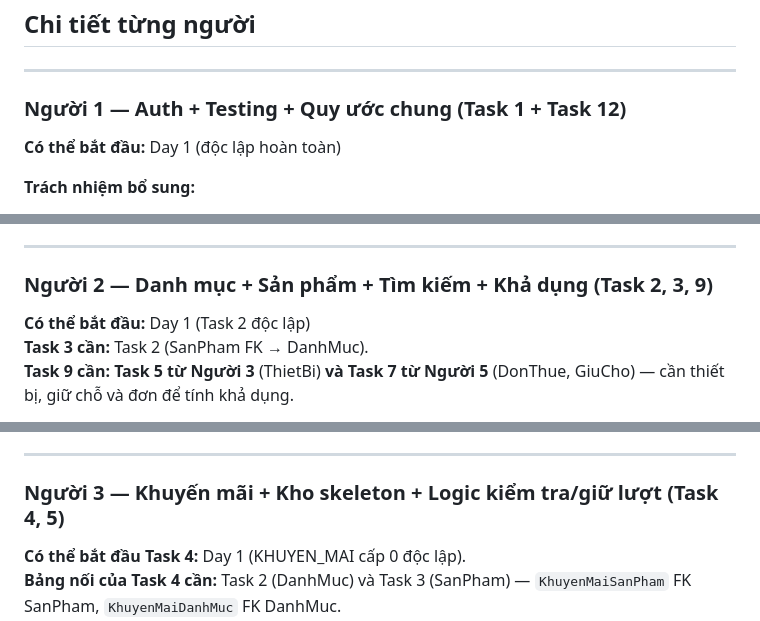
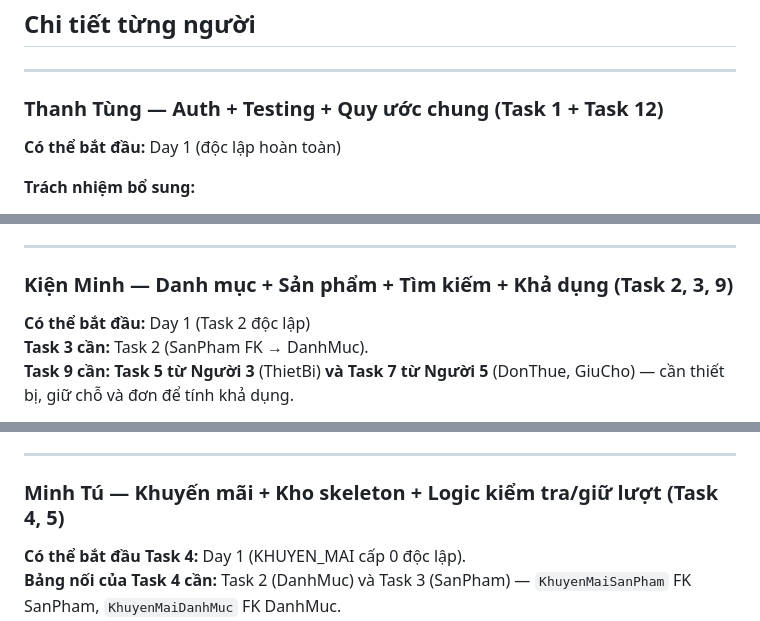
Before and after one commit to ThanhTung0401/GearGo_Webapp, a Markdown page: Document/PhanCong_Week2.md, 3 parts joined by grey strips. Rendered like a GitHub page.

Commit message:
Update document and Plan

```diff
--- a/Document/PhanCong_Week2.md
+++ b/Document/PhanCong_Week2.md
@@ -58,7 +58,7 @@ Người 5:         [───── Task 7 ─────────] [T8] [
 
 ---
 
-### Người 1 — Auth + Testing + Quy ước chung (Task 1 + Task 12)
+### Thanh Tùng — Auth + Testing + Quy ước chung (Task 1 + Task 12)
 
 **Có thể bắt đầu:** Day 1 (độc lập hoàn toàn)
 
@@ -151,7 +151,7 @@ Controllers/
 
 ---
 
-### Người 2 — Danh mục + Sản phẩm + Tìm kiếm + Khả dụng (Task 2, 3, 9)
+### Kiện Minh — Danh mục + Sản phẩm + Tìm kiếm + Khả dụng (Task 2, 3, 9)
 
 **Có thể bắt đầu:** Day 1 (Task 2 độc lập)
 **Task 3 cần:** Task 2 (SanPham FK → DanhMuc).
@@ -248,7 +248,7 @@ Models/DTOs/DanhMuc/DanhMucResponse.cs
 
 ---
 
-### Người 3 — Khuyến mãi + Kho skeleton + Logic kiểm tra/giữ lượt (Task 4, 5)
+### Minh Tú — Khuyến mãi + Kho skeleton + Logic kiểm tra/giữ lượt (Task 4, 5)
 
 **Có thể bắt đầu Task 4:** Day 1 (KHUYEN_MAI cấp 0 độc lập).
 **Bảng nối của Task 4 cần:** Task 2 (DanhMuc) và Task 3 (SanPham) — `KhuyenMaiSanPham` FK SanPham, `KhuyenMaiDanhMuc` FK DanhMuc.
```
Also changed, not shown: other parts of Document/PhanCong_Week2.md (+2 -2 lines).
